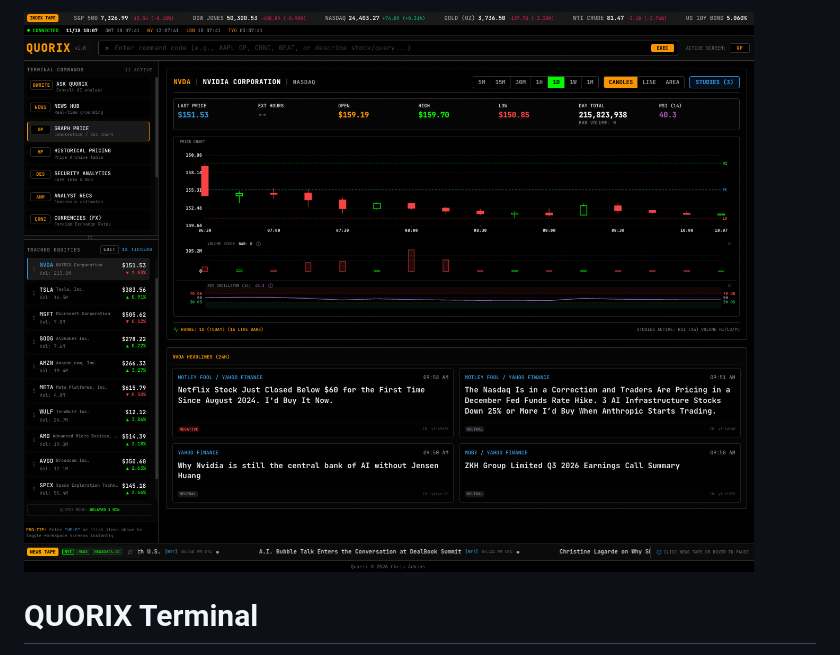
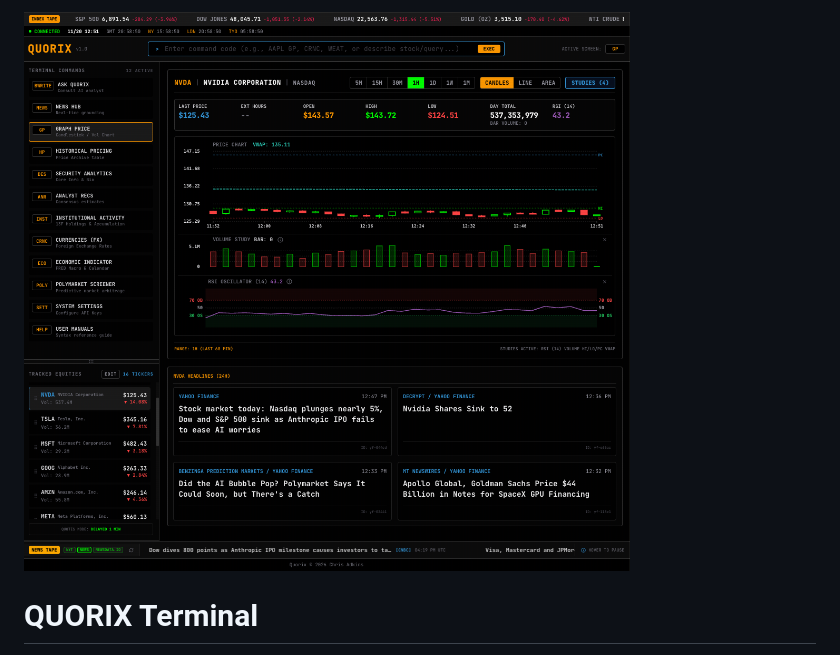
Before and after one commit to webpmp/QUORIX, a Markdown page: README.md, the part around the change. Drawn GitHub-style; pictures changed too: assets/quorix-gp-v1.png (added).

Commit message:
docs: update QUORIX terminal preview image
Update the README hero image to the latest version of the terminal.

```diff
--- a/README.md
+++ b/README.md
@@ -1,4 +1,4 @@
-![QUORIX Terminal](./assets/quorix-gp.png)
+![QUORIX Terminal](./assets/quorix-gp-v1.png)
 
 # QUORIX Terminal
 
```
